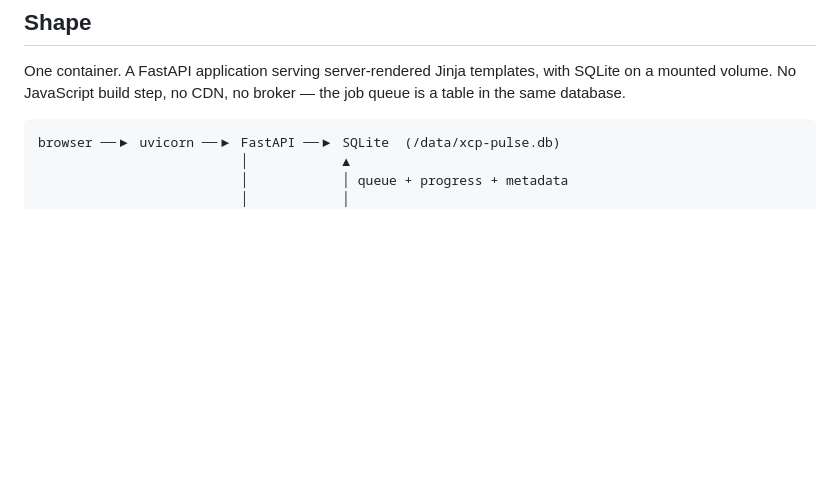
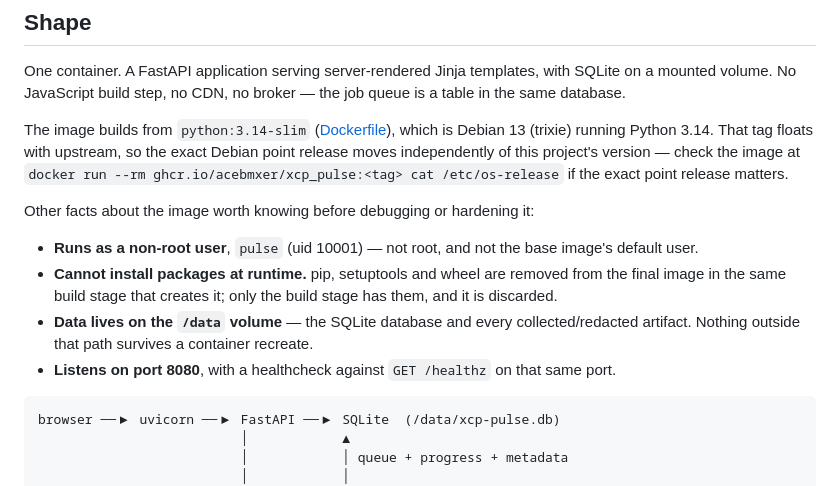
Before and after one commit to acebmxer/xcp_pulse, a Markdown page: docs/architecture.md, the part around the change. Rendered like a GitHub page; blank space fills up the shorter version.

Commit message:
docs: document container image internals in architecture.md

````diff
--- a/docs/architecture.md
+++ b/docs/architecture.md
@@ -11,6 +11,25 @@ decisions already taken about what follows.
 One container. A FastAPI application serving server-rendered Jinja templates,
 with SQLite on a mounted volume. No JavaScript build step, no CDN, no broker —
 the job queue is a table in the same database.
+
+The image builds from `python:3.14-slim` ([Dockerfile](../Dockerfile)), which
+is Debian 13 (trixie) running Python 3.14. That tag floats with upstream, so
+the exact Debian point release moves independently of this project's version —
+check the image at `docker run --rm ghcr.io/acebmxer/xcp_pulse:<tag> cat
+/etc/os-release` if the exact point release matters.
+
+Other facts about the image worth knowing before debugging or hardening it:
+
+- **Runs as a non-root user**, `pulse` (uid 10001) — not root, and not the
+  base image's default user.
+- **Cannot install packages at runtime.** pip, setuptools and wheel are
+  removed from the final image in the same build stage that creates it; only
+  the build stage has them, and it is discarded.
+- **Data lives on the `/data` volume** — the SQLite database and every
+  collected/redacted artifact. Nothing outside that path survives a container
+  recreate.
+- **Listens on port 8080**, with a healthcheck against `GET /healthz` on that
+  same port.
 
 ```
 browser ──▶ uvicorn ──▶ FastAPI ──▶ SQLite  (/data/xcp-pulse.db)
````
Also changed, not shown: CHANGELOG.md (+14 -0 lines).
